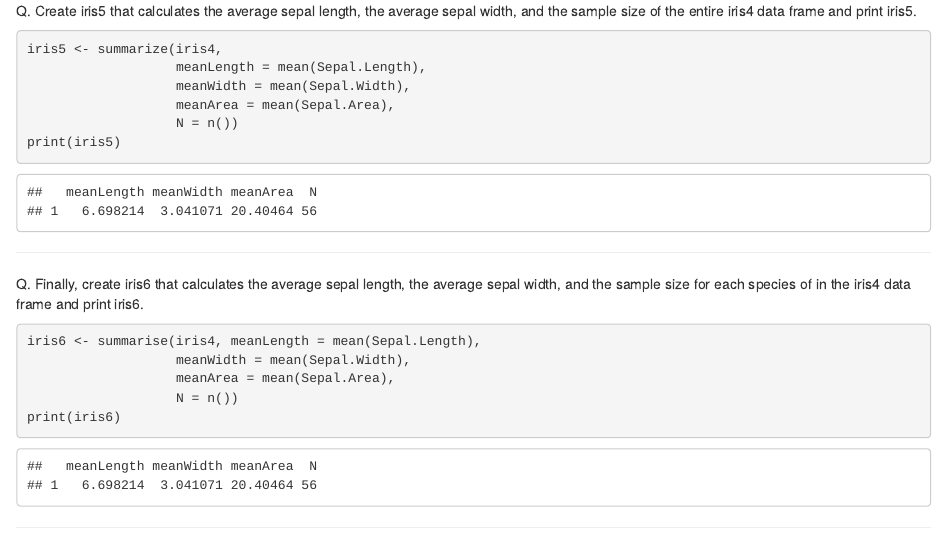
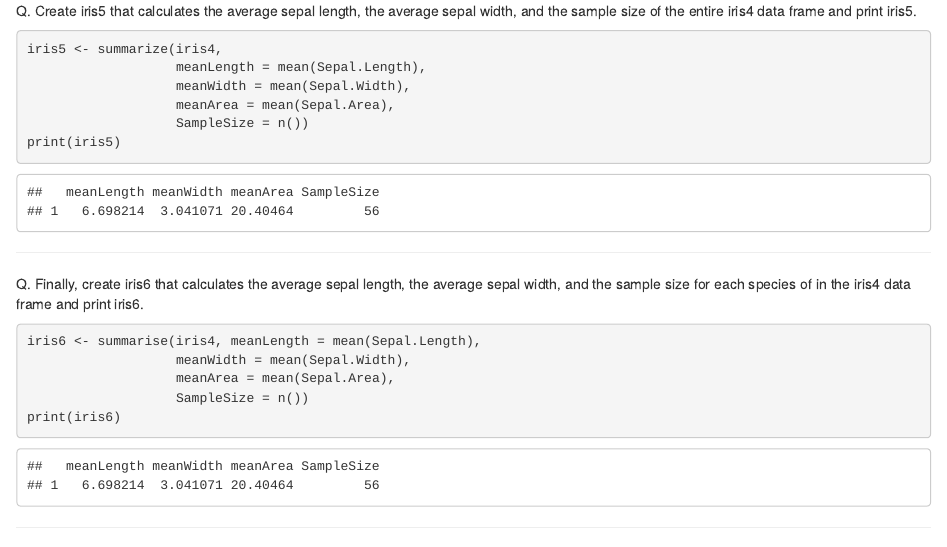
Before and after one commit to anoobvinu07/Bio381, an R Markdown document (Homework5dplyr.Rmd): the page in a window 1100 px wide, from 2010 px down. The pictures show the output file Homework5dplyr.html that the author committed with the source, opened offline.

Commit message:
minor edits

````diff
--- a/Homework5dplyr.Rmd
+++ b/Homework5dplyr.Rmd
@@ -61,7 +61,7 @@ iris5 <- summarize(iris4,
                    meanLength = mean(Sepal.Length),
                    meanWidth = mean(Sepal.Width),
                    meanArea = mean(Sepal.Area),
-                   N = n())
+                   SampleSize = n())
 print(iris5)
 ```
 ***
@@ -70,7 +70,7 @@ Q. Finally, create iris6 that calculates the average sepal length, the average s
 iris6 <- summarise(iris4, meanLength = mean(Sepal.Length),
                    meanWidth = mean(Sepal.Width),
                    meanArea = mean(Sepal.Area),
-                   N = n())
+                   SampleSize = n())
 print(iris6)
 ```
 ***
````
Also changed, not shown: Homework5dplyr.html.
